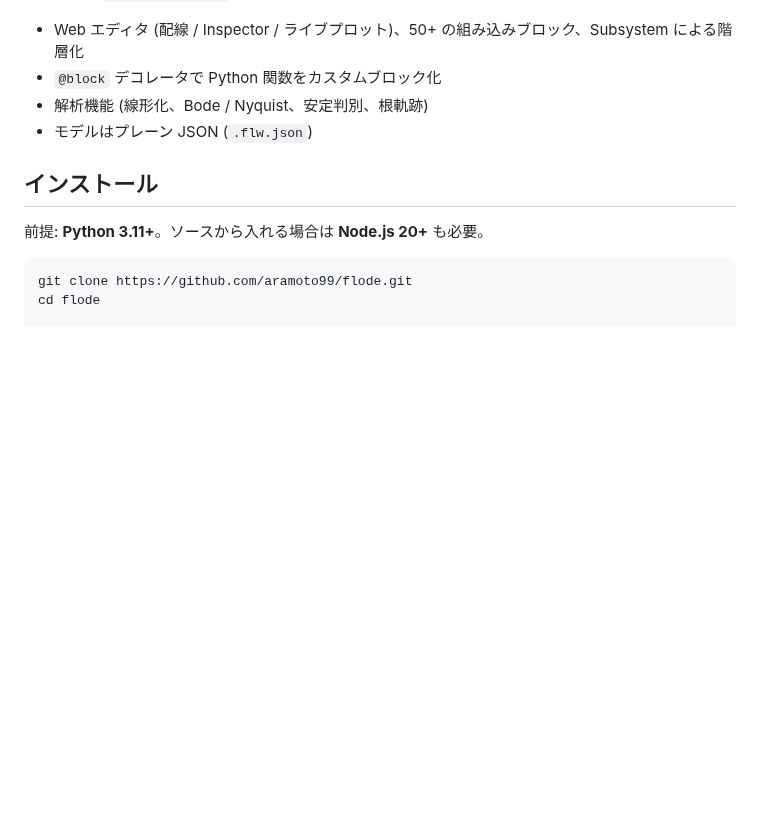
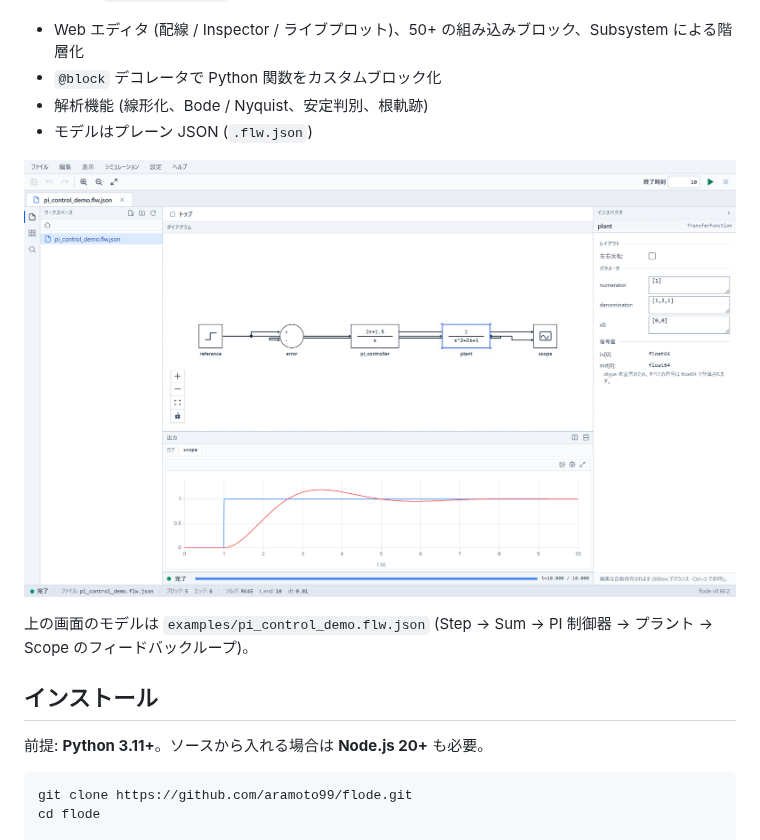
Before and after one commit to aramoto99/flode, a Markdown page: README.md, the part around the change. Drawn GitHub-style; pictures changed too: docs/images/readme_gui.png (added); blank space fills up the shorter version.

Commit message:
docs: README に Web GUI のスクリーンショットとデモモデル (PI 制御ループ) を追加

```diff
--- a/README.md
+++ b/README.md
@@ -11,6 +11,10 @@
 - `@block` デコレータで Python 関数をカスタムブロック化
 - 解析機能 (線形化、Bode / Nyquist、安定判別、根軌跡)
 - モデルはプレーン JSON (`.flw.json`)
+
+![flode Web GUI — PI 制御ループを実行した画面](docs/images/readme_gui.png)
+
+上の画面のモデルは `examples/pi_control_demo.flw.json` (Step → Sum → PI 制御器 → プラント → Scope のフィードバックループ)。
 
 ## インストール
 
```
Also changed, not shown: 1 other file.
